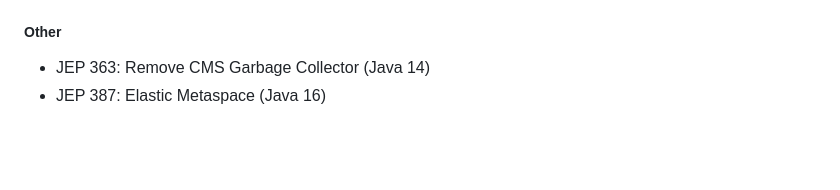
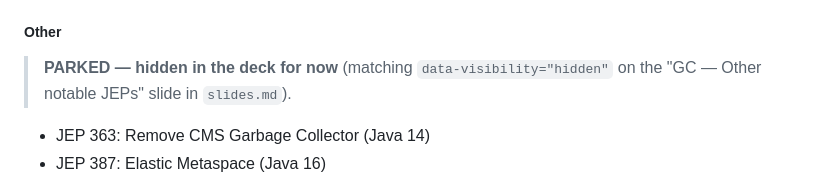
Before and after one commit to smijran/presentations, a Markdown page: if-it-aint-broke/README.md, the part around the change. Rendered like a GitHub page; blank space fills up the shorter version.

Commit message:
Hide the "GC - Other notable JEPs" slide
Same reversible treatment as the other hidden sections this session:
data-visibility="hidden" in slides.md, PARKED note in README.md.

Co-Authored-By: Claude Sonnet 5 <noreply@anthropic.com>
Claude-Session: https://claude.ai/code/session_01JZ8Cv8bTbNhjthwfc1H39D

```diff
--- a/if-it-aint-broke/README.md
+++ b/if-it-aint-broke/README.md
@@ -216,6 +216,9 @@ The case is simple: staying on an old Java version isn't caution. It's a tax.
 > **Demo idea:** Same setup as the ZGC demo, run under `-XX:+UseShenandoahGC`. Requires a non-Oracle build (Red Hat build of OpenJDK, Eclipse Temurin, etc.) — worth calling out live as a concrete, lived-in example of the vendor fragmentation from Section 2. **Built:** `code/gc-comparison` (`gradle runShenandoah`, Java 26 Temurin) — smoke-tested locally: `max` ~0.42ms, comparable to ZGC and well under G1's ~2.0ms.
 
 ##### Other
+
+> **PARKED — hidden in the deck for now** (matching `data-visibility="hidden"` on the "GC — Other notable JEPs" slide in `slides.md`).
+
 - JEP 363: Remove CMS Garbage Collector (Java 14)
 - JEP 387: Elastic Metaspace (Java 16)
 
```
Also changed, not shown: if-it-aint-broke/slides/slides.md (+2 -0 lines).
